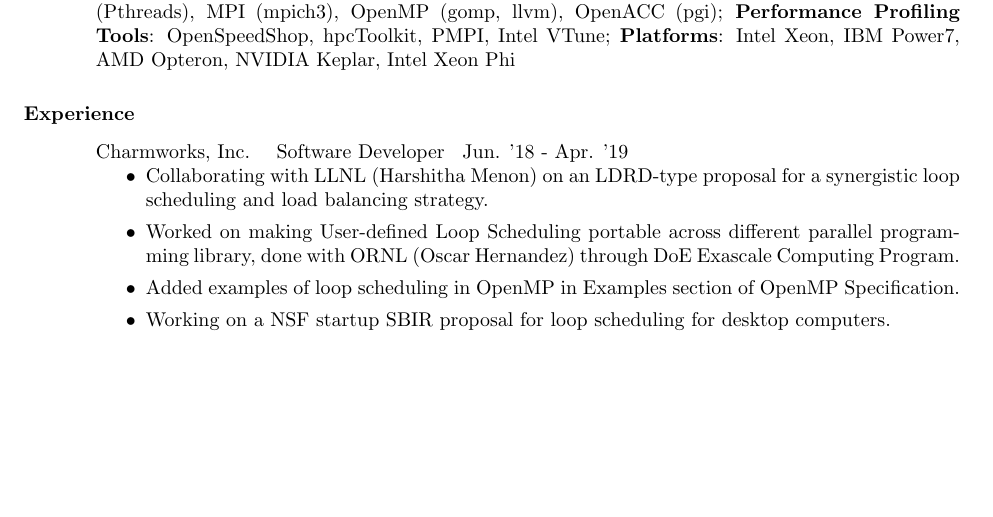
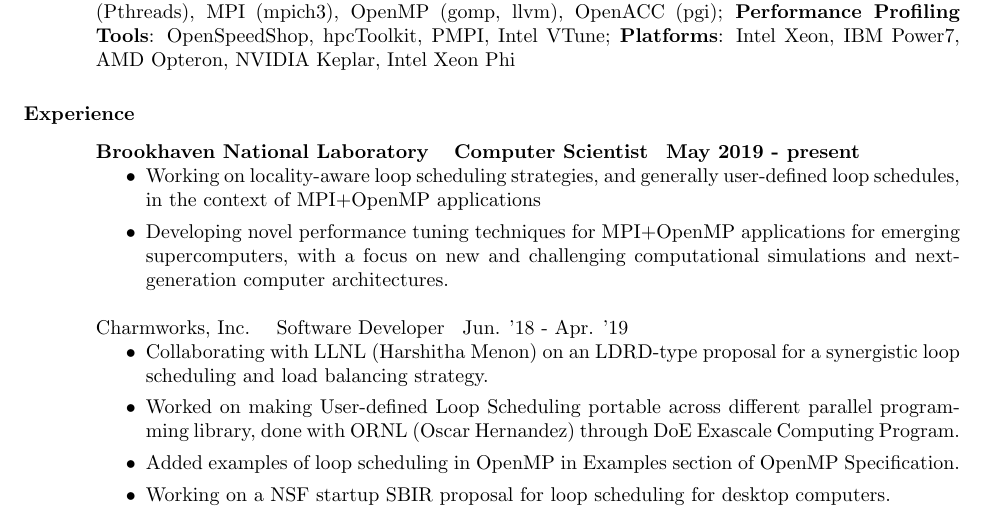
Before and after one commit to vlkale/ViveksCV, a LaTeX CV (resume.tex, which reads listOfExperiences.tex): part of page 1 of 4, cut so that both start at the same text, the shorter picture padded with empty space. Compiled offline with pdfLaTeX.

Commit message:
Adding entry in experience for Brookhaven National Laboratory.

```diff
--- a/listOfExperiences.tex
+++ b/listOfExperiences.tex
@@ -1,4 +1,10 @@
-%Charmworks, Inc. and LoopSchedSoft, Inc.$\>$$\>$$\>$$\> $Software Developer$\>$$\>$$\>$$\>$Jun '19 - present}
+\textbf{{Brookhaven National Laboratory $\>$$\>$$\>$$\>$Computer Scientist$\>$$\>$$\>$$\>$May 2019 - present}}
+\begin{itemize}
+    \item Working on locality-aware loop scheduling strategies, and generally user-defined loop schedules, in the context of MPI+OpenMP applications
+\item  Developing novel performance tuning techniques for MPI+OpenMP applications for emerging supercomputers, with a focus on new and challenging computational simulations and next-generation computer architectures.
+
+\end{itemize}
+
 \dates{Jun. '18 - Apr. '19}
 \location{Champaign, Illinois}
 \title{Software Developer}
```
